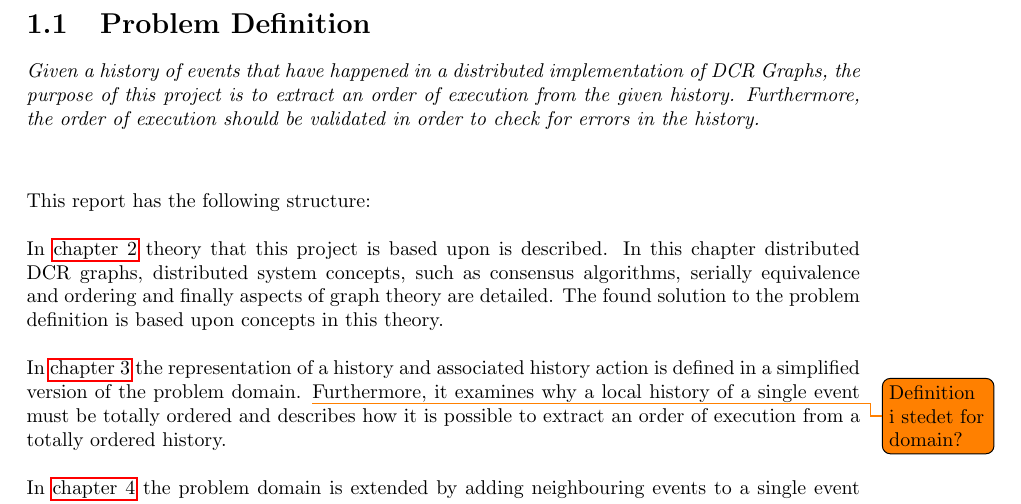
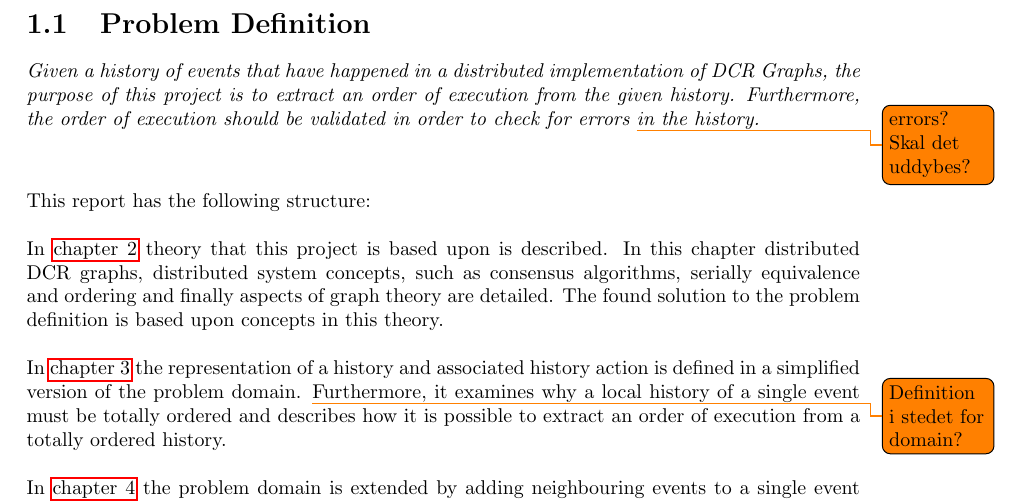
Before and after one commit to mikaellindemann/Distributed-Consensus, a LaTeX document (doc/texv2/DistributedConsensus.tex, which reads doc/texv2/2problemdefinition/problemdefinition.tex): part of page 4 of 26, cut so that both start at the same text. Compiled offline with pdfLaTeX.

Commit message:
Added TODO.

```diff
--- a/doc/texv2/2problemdefinition/problemdefinition.tex
+++ b/doc/texv2/2problemdefinition/problemdefinition.tex
@@ -1,7 +1,7 @@
 % !TeX root = ../DistributedConsensus.tex
 % !TeX spellcheck = en_GB
 \section{Problem Definition} % Husk overgang med amerikansk lærebogsafsnit
-	\textit{Given a history of events that have happened in a distributed implementation of DCR Graphs, the purpose of this project is to extract an order of execution from the given history. Furthermore, the order of execution should be validated in order to check for errors in the history.}
+	\textit{Given a history of events that have happened in a distributed implementation of DCR Graphs, the purpose of this project is to extract an order of execution from the given history. Furthermore, the order of execution should be validated in order to check for errors \todo{errors? Skal det uddybes?} in the history.}
 
 	\vspace{0.6cm}
 
```
